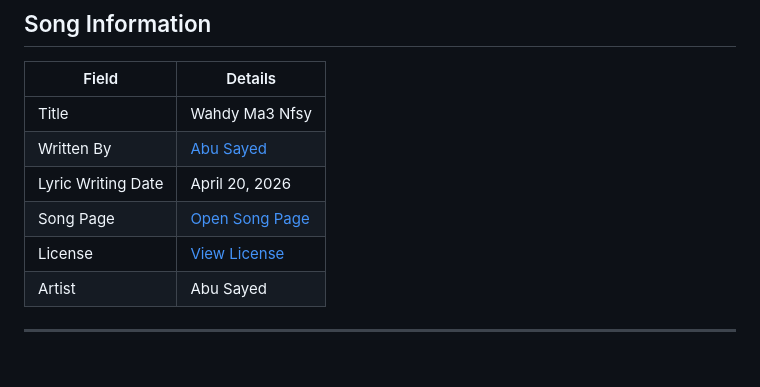
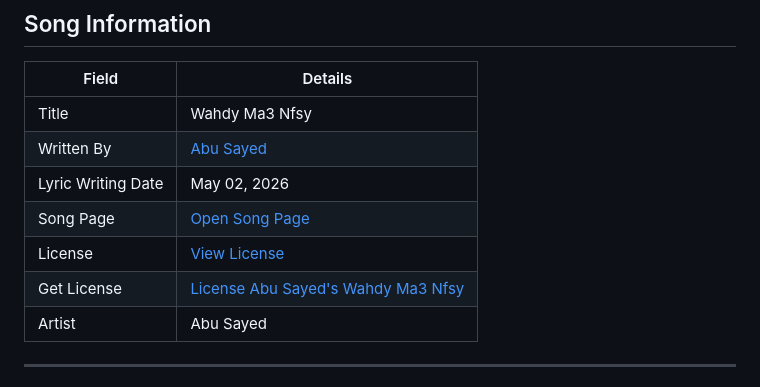
Before and after one commit to ImAbuSayed/wahdy-ma3-nfsy, a Markdown page: README.md, the part around the change. Rendered like a GitHub page.

Commit message:
docs: update public README

```diff
--- a/README.md
+++ b/README.md
@@ -10,9 +10,10 @@
 |-------|---------|
 | Title | Wahdy Ma3 Nfsy |
 | Written By | [Abu Sayed](https://abusayed.com.bd/) |
-| Lyric Writing Date | April 20, 2026 |
+| Lyric Writing Date | May 02, 2026 |
 | Song Page | [Open Song Page](https://imabusayed.github.io/wahdy-ma3-nfsy/) |
 | License | [View License](./LICENSE.md) |
+| Get License | [License Abu Sayed's Wahdy Ma3 Nfsy](https://music.abusayed.com.bd/Licensing/) |
 | Artist | Abu Sayed |
 
 ---
```
